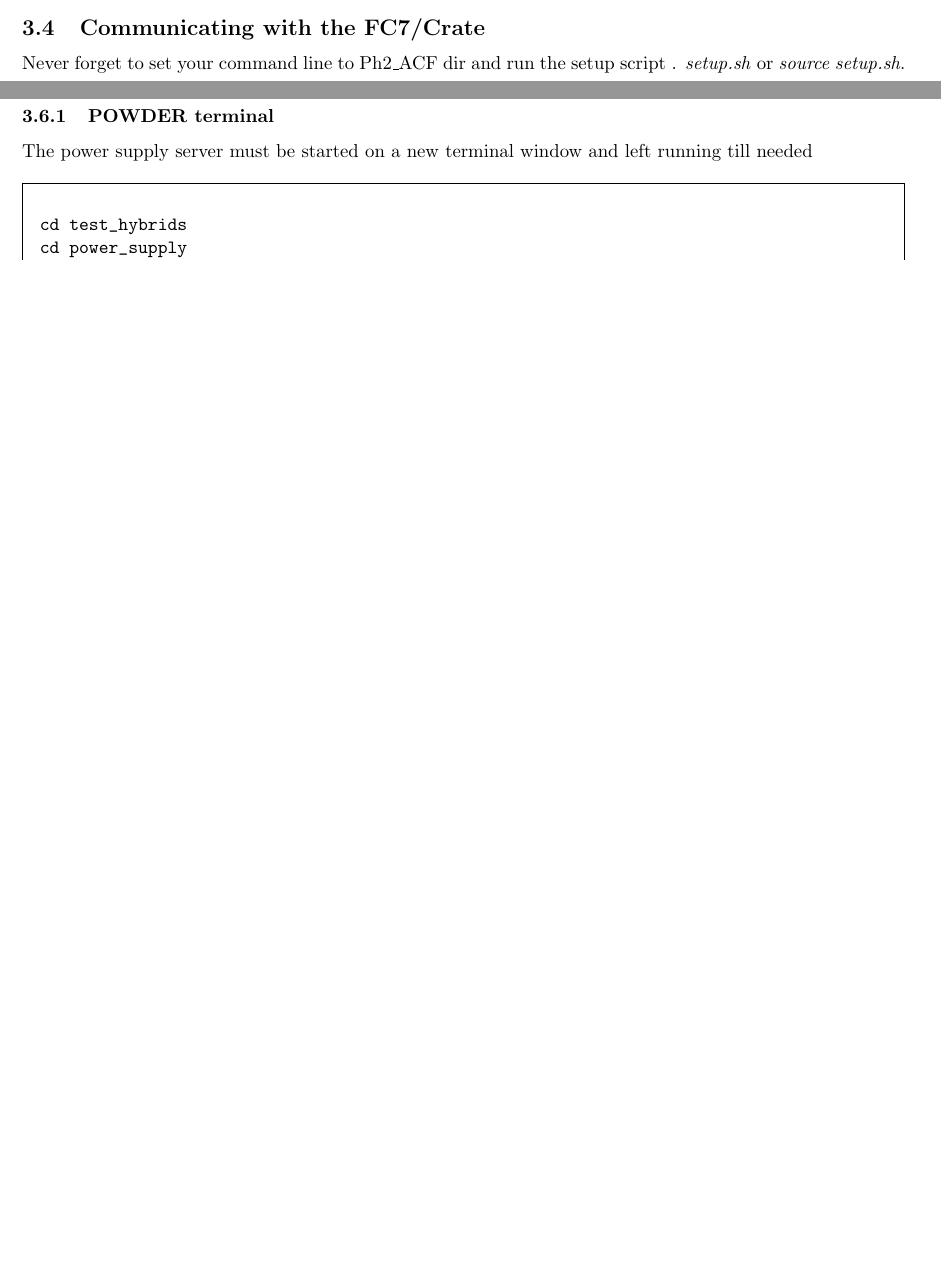
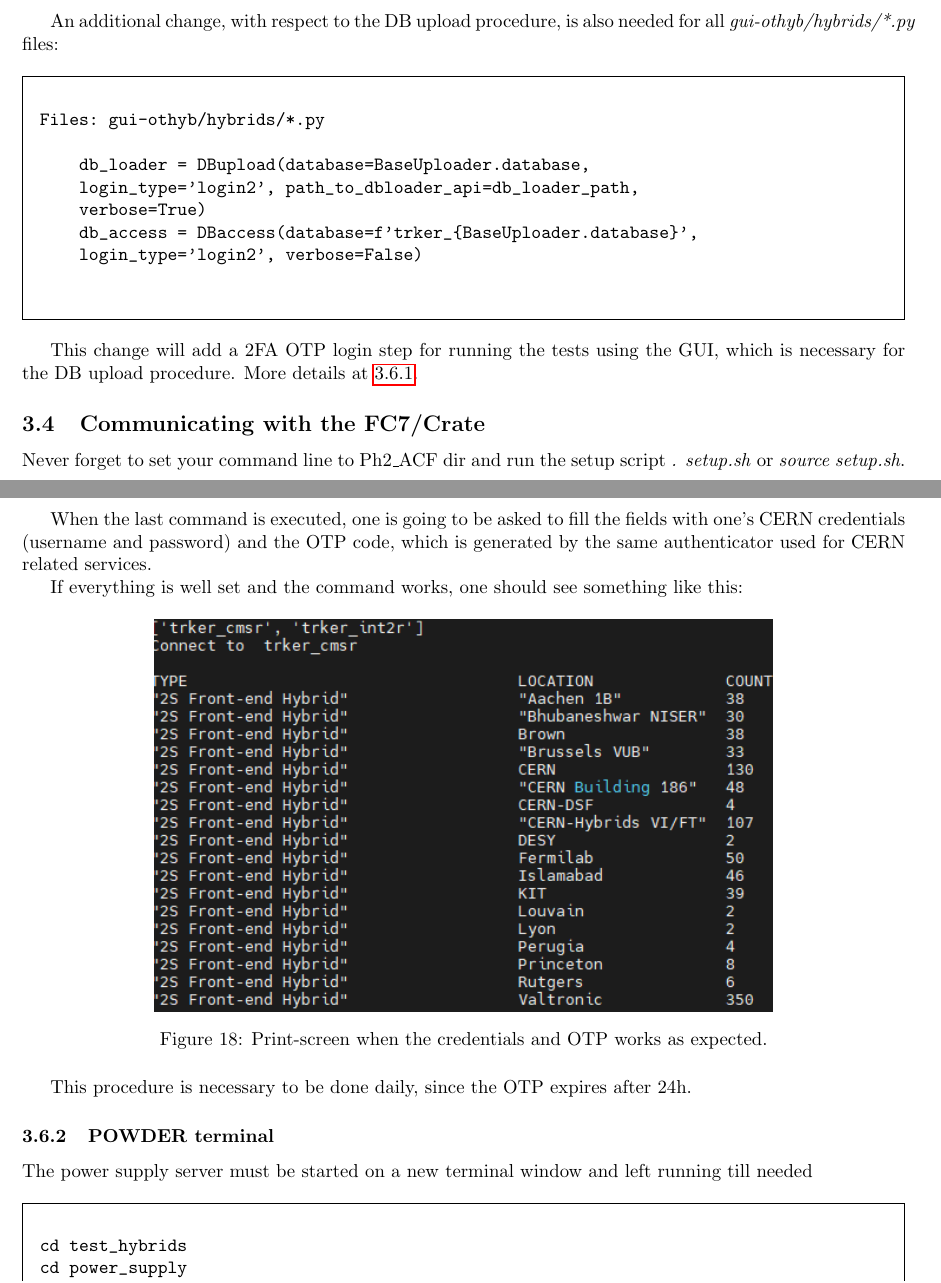
Before and after one commit to fabferro/testOTmodules, a LaTeX document (TestCrateInstructions.tex): two parts of pages 14 and 18 of 27 before the commit and two parts of pages 15 and 19 of 29 after it, joined at a grey line, cut at the place of the change, the shorter picture padded with empty space. Compiled offline with pdfLaTeX.

Commit message:
Updated DB upload procedure

```diff
--- a/TestCrateInstructions.tex
+++ b/TestCrateInstructions.tex
@@ -620,6 +624,25 @@ File: gui-othyb/hybrids/PSROH.py
 
 \end{verbatim}
 \end{framed}
+
+\newpage
+
+An additional change, with respect to the DB upload procedure, is also needed for all \emph{gui-othyb/hybrids/*.py} files:
+
+\begin{framed}
+\begin{verbatim}
+Files: gui-othyb/hybrids/*.py
+
+    db_loader = DBupload(database=BaseUploader.database,
+    login_type='login2', path_to_dbloader_api=db_loader_path,
+    verbose=True)
+    db_access = DBaccess(database=f'trker_{BaseUploader.database}',
+    login_type='login2', verbose=False)
+
+\end{verbatim}
+\end{framed}
+
+This change will add a 2FA OTP login step for running the tests using the GUI, which is necessary for the DB upload procedure. More details at \ref{DBup}.
 
 \subsection{Communicating with the FC7/Crate}
 
@@ -810,3 +848,15 @@ To use the GUI, two terminal windows are necessary, one for the power supply and
+When the last command is executed, one is going to be asked to fill the fields with one's CERN credentials (username and password) and the OTP code, which is generated by the same authenticator used for CERN related services.
+
+If everything is well set and the command works, one should see something like this:
+
+\begin{figure}[h!]
+\centering
+ \includegraphics[width=0.7\linewidth]{Pictures/otp-success.png}
+  \caption{Print-screen when the credentials and OTP works as expected.}
+  \label{OTP}
+\end{figure}
+
+This procedure is necessary to be done daily, since the OTP expires after 24h.
 
 \subsubsection{POWDER terminal}
 
@@ -840,4 +890,4 @@ The GUI will ask how many hybrids are to be tested and to insert the full code (
 No character will be typed if different from expected (e.g. usually names start with CMSPH2). \\
 When the button to run the test is pushed, the GUI will first check for the presence of the boards in the mini-crate and then actually run the test. \\
 
-When the test is finished, at least one Enter command must be typed in the terminal window to complete the DB upload procedure. It typically fails despite messages of success are displayed.
+\newpage
```
Also changed, not shown: Pictures/DBupload-success.jpg (added), Pictures/otp-success.png (added), TestCrateInstructions.tex (34 more changed lines).
